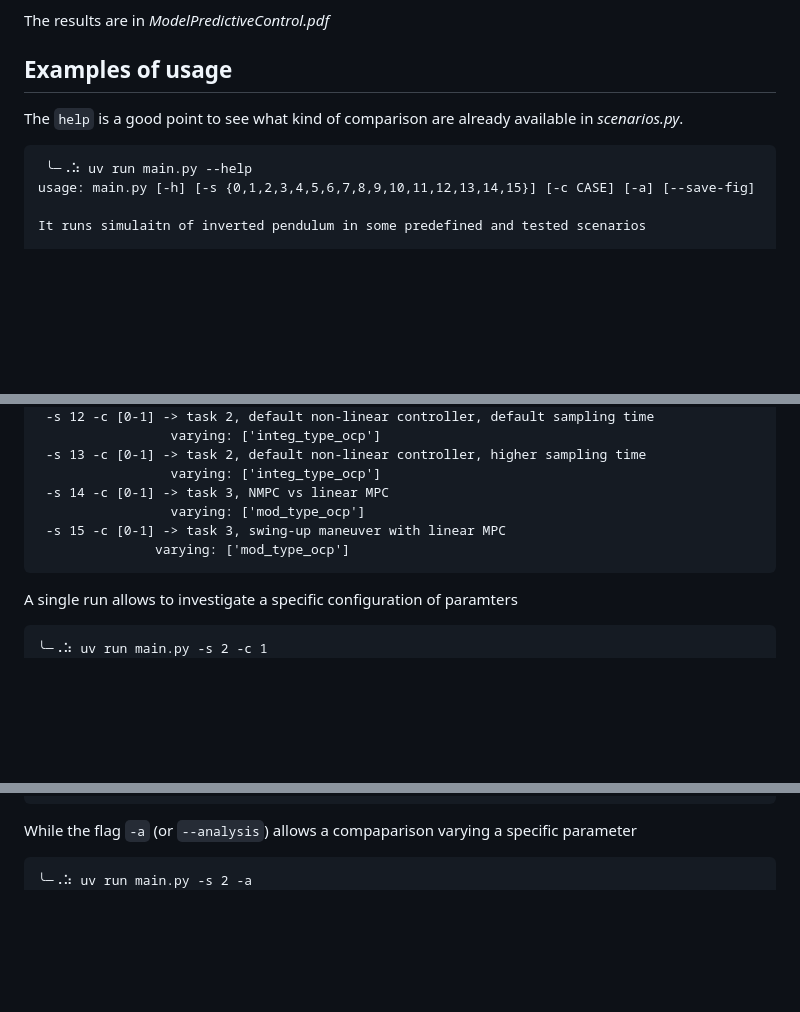
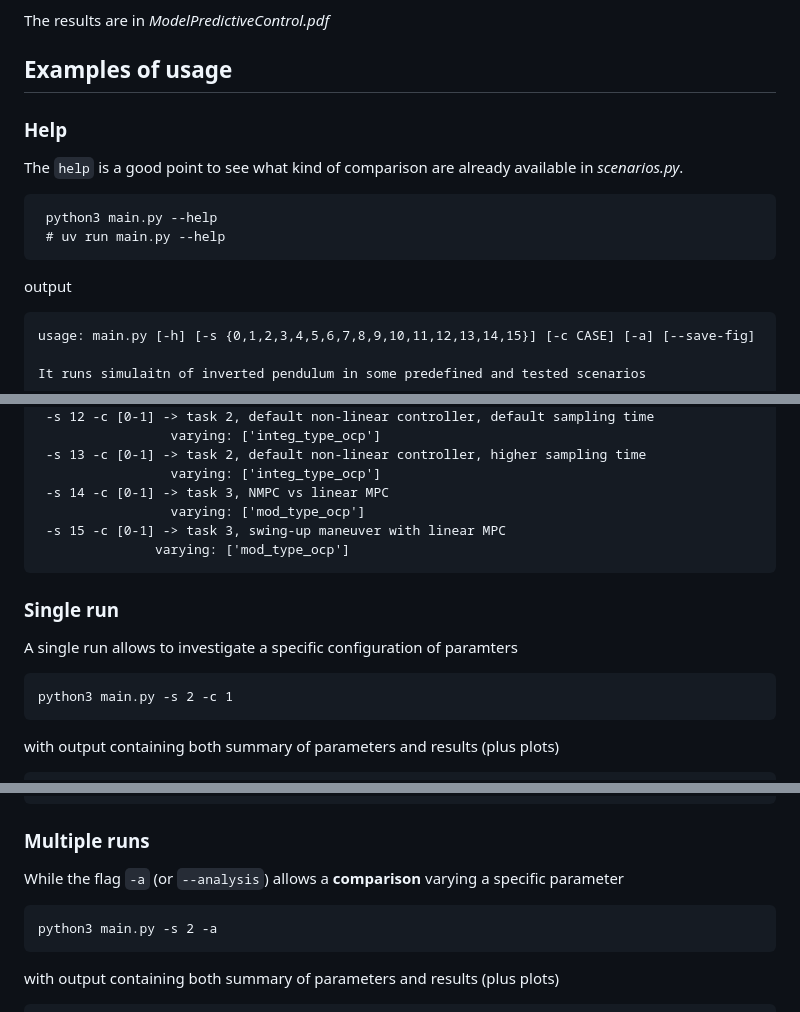
Before and after one commit to ltrubian/ModelPredictiveControl, a Markdown page: README.md, 3 parts joined by grey strips. GitHub-like rendering; blank space fills up the shorter version.

Commit message:
Update README.md
better format

```diff
--- a/README.md
+++ b/README.md
@@ -11,9 +11,15 @@ The results are in *ModelPredictiveControl.pdf*
 
 ## Examples of usage
 
+### Help
+
 The `help` is a good point to see what kind of comparison are already available in *scenarios.py*.
 
-     ╰─⠠⠵ uv run main.py --help
+     python3 main.py --help
+     # uv run main.py --help
+
+output
+
     usage: main.py [-h] [-s {0,1,2,3,4,5,6,7,8,9,10,11,12,13,14,15}] [-c CASE] [-a] [--save-fig]
 
     It runs simulaitn of inverted pendulum in some predefined and tested scenarios
@@ -60,9 +66,14 @@ The `help` is a good point to see what kind of comparison are already available
      -s 15 -c [0-1] -> task 3, swing-up maneuver with linear MPC
                    varying: ['mod_type_ocp']
 
+### Single run
+
 A single run allows to investigate a specific configuration of paramters
 
-    ╰─⠠⠵ uv run main.py -s 2 -c 1
+    python3 main.py -s 2 -c 1
+
+with output containing both summary of parameters and results (plus plots)
+
     Simulation task 1, extended controlloer with parameters:
     {'ini_type': 'down',
      'ref_type': 'swing-up',
@@ -89,9 +100,14 @@ A single run allows to investigate a specific configuration of paramters
              labels underpeak Upeak time       peak  peak time  overshoot  rise time settl time
                 0.1   -321.65       5.94     321.65       5.94        inf       0.00      15.00
 
-While the flag `-a` (or `--analysis`) allows a compaparison varying a specific parameter
+### Multiple runs
 
-    ╰─⠠⠵ uv run main.py -s 2 -a
+While the flag `-a` (or `--analysis`) allows a **comparison** varying a specific parameter
+
+    python3 main.py -s 2 -a
+
+with output containing both summary of parameters and results (plus plots)
+
     Simulation task 1, extended controlloer with parameters:
     {'ini_type': 'down',
      'ref_type': 'swing-up',
```
